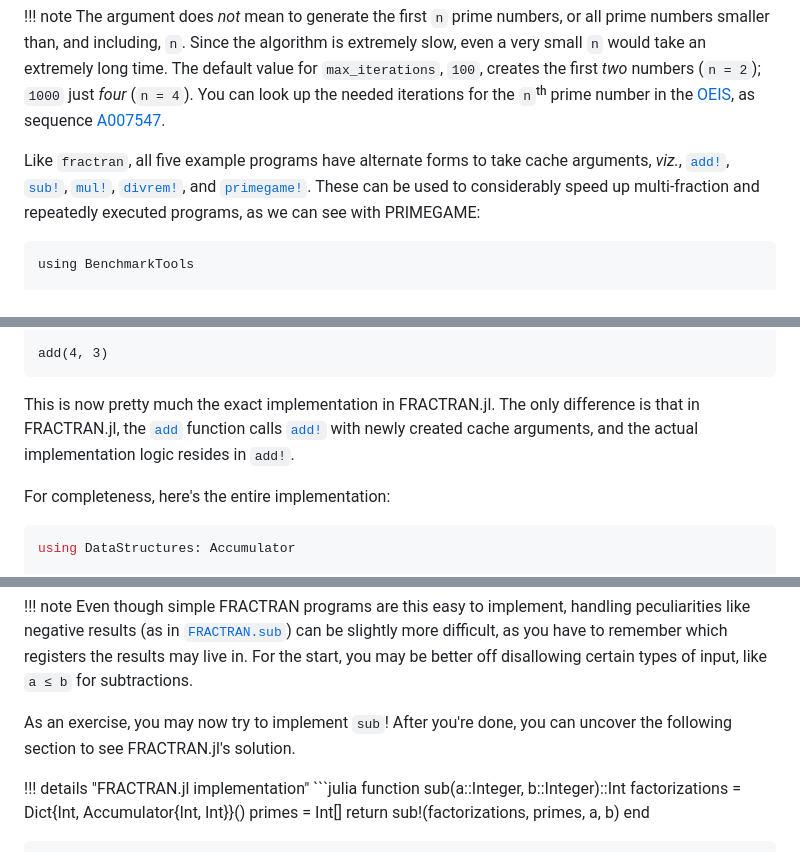
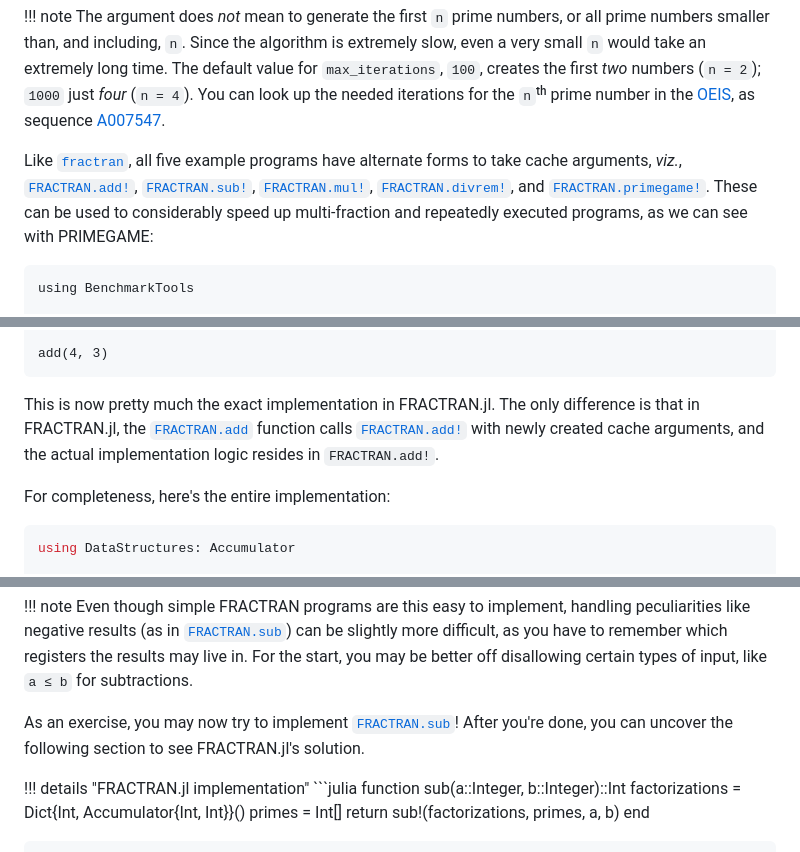
Before and after one commit to Simon-Brandt/FRACTRAN.jl, a Markdown page: docs/src/tutorial.md, 3 parts joined by grey strips. Rendered like a GitHub page.

````diff
--- a/docs/src/tutorial.md
+++ b/docs/src/tutorial.md
@@ -243,7 +243,7 @@ PRIMEGAME is an example of an infinite FRACTRAN program.  Thus, FRACTRAN.jl impl
 !!! note
     The argument does *not* mean to generate the first ``n`` prime numbers, or all prime numbers smaller than, and including, ``n``.  Since the algorithm is extremely slow, even a very small ``n`` would take an extremely long time.  The default value for `max_iterations`, ``100``, creates the first *two* numbers (``n = 2``); ``1000`` just *four* (``n = 4``).  You can look up the needed iterations for the ``n``ᵗʰ prime number in the [OEIS](https://en.wikipedia.org/wiki/On-Line_Encyclopedia_of_Integer_Sequences), as sequence [A007547](https://oeis.org/A007547).
 
-Like `fractran`, all five example programs have alternate forms to take cache arguments, *viz.*, [`add!`](@ref), [`sub!`](@ref), [`mul!`](@ref), [`divrem!`](@ref), and [`primegame!`](@ref).  These can be used to considerably speed up multi-fraction and repeatedly executed programs, as we can see with PRIMEGAME:
+Like [`fractran`](@ref), all five example programs have alternate forms to take cache arguments, *viz.*, [`FRACTRAN.add!`](@ref), [`FRACTRAN.sub!`](@ref), [`FRACTRAN.mul!`](@ref), [`FRACTRAN.divrem!`](@ref), and [`FRACTRAN.primegame!`](@ref).  These can be used to considerably speed up multi-fraction and repeatedly executed programs, as we can see with PRIMEGAME:
 
 ```@repl example-programs
 using BenchmarkTools
@@ -329,7 +329,7 @@ end
 add(4, 3)
 ```
 
-This is now pretty much the exact implementation in FRACTRAN.jl.  The only difference is that in FRACTRAN.jl, the [`add`](@ref) function calls [`add!`](@ref) with newly created cache arguments, and the actual implementation logic resides in `add!`.
+This is now pretty much the exact implementation in FRACTRAN.jl.  The only difference is that in FRACTRAN.jl, the [`FRACTRAN.add`](@ref) function calls [`FRACTRAN.add!`](@ref) with newly created cache arguments, and the actual implementation logic resides in `FRACTRAN.add!`.
 
 For completeness, here's the entire implementation:
 
@@ -364,7 +364,7 @@ In fact, the only thing that changed is that we now use the in-place mutating ve
 !!! note
     Even though simple FRACTRAN programs are this easy to implement, handling peculiarities like negative results (as in [`FRACTRAN.sub`](@ref)) can be slightly more difficult, as you have to remember which registers the results may live in.  For the start, you may be better off disallowing certain types of input, like `a ≤ b` for subtractions.
 
-As an exercise, you may now try to implement `sub`!  After you're done, you can uncover the following section to see FRACTRAN.jl's solution.
+As an exercise, you may now try to implement [`FRACTRAN.sub`](@ref)!  After you're done, you can uncover the following section to see FRACTRAN.jl's solution.
 
 !!! details "FRACTRAN.jl implementation"
     ```julia
````
Also changed, not shown: other parts of docs/src/tutorial.md (+12 -12 lines), docs/src/index.md (+4 -4 lines), docs/src/reference.md (+1 -1 lines).
